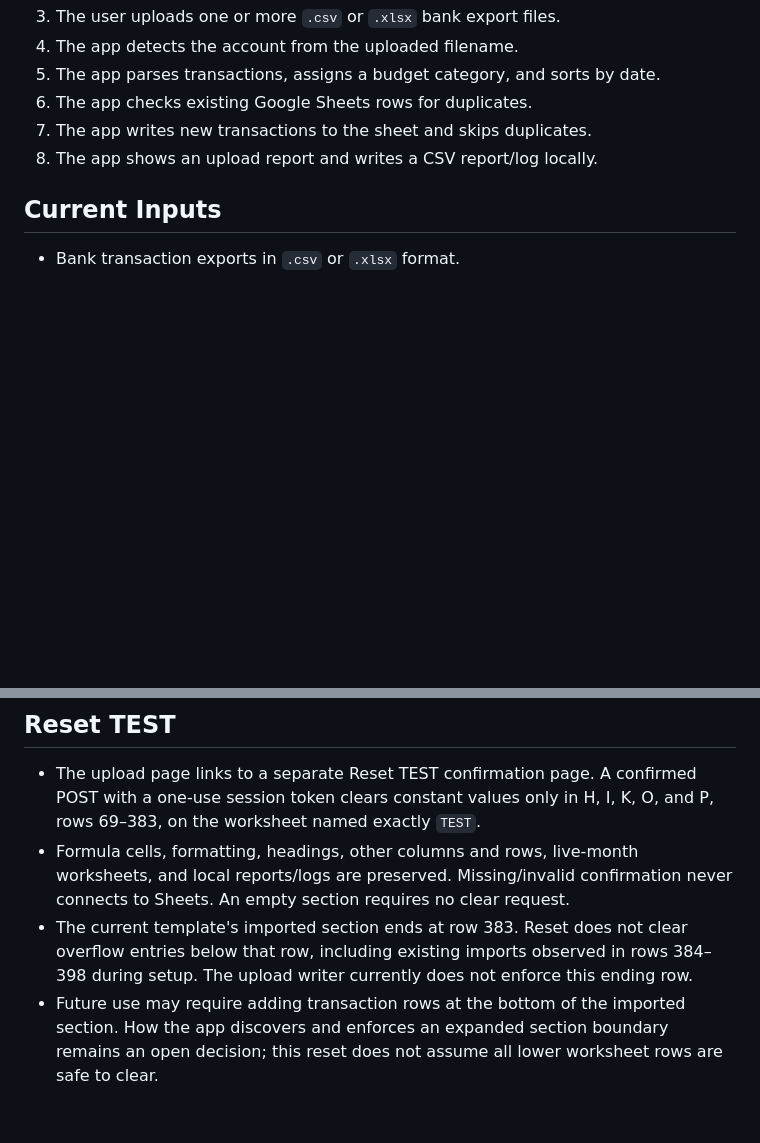
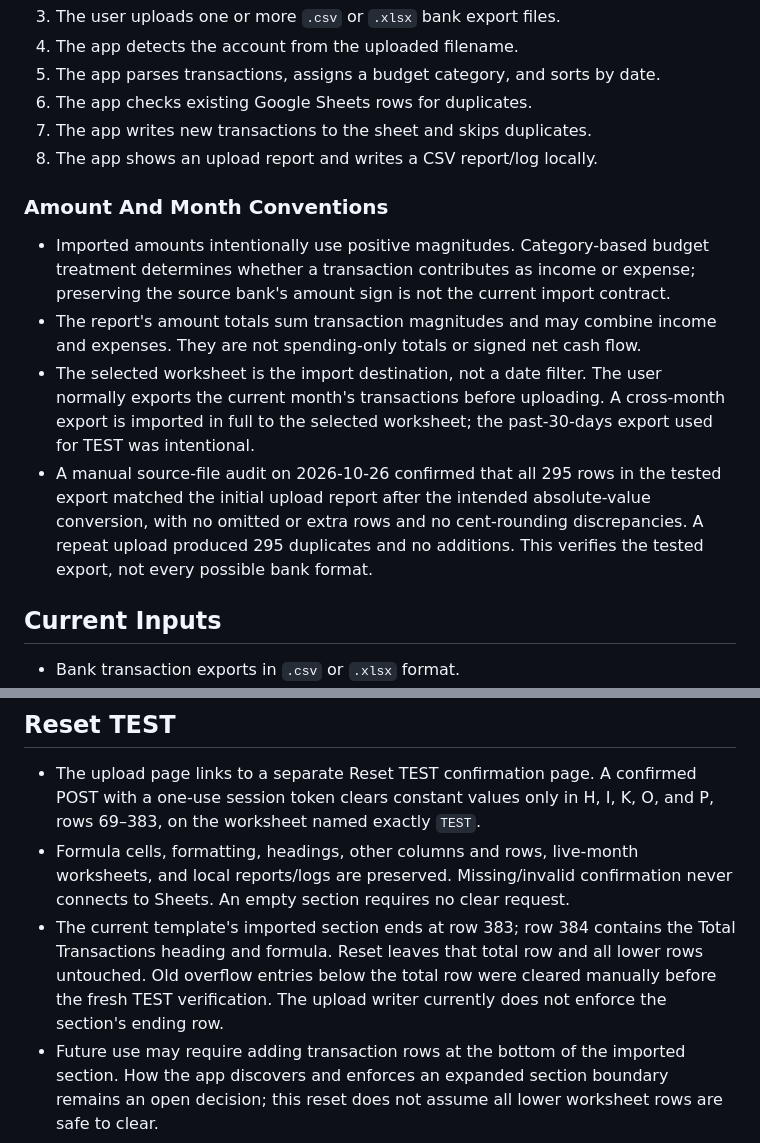
Before and after one commit to RJPrioleau/cloud-transaction-app, a Markdown page: docs/PRODUCT.md, 2 parts joined by grey strips. Rendered like a GitHub page; blank space fills up the shorter version.

Commit message:
Document confirmed import conventions

```diff
--- a/docs/PRODUCT.md
+++ b/docs/PRODUCT.md
@@ -14,6 +14,13 @@ Cloud Transaction App is a personal financial workflow tool. It imports transact
 6. The app checks existing Google Sheets rows for duplicates.
 7. The app writes new transactions to the sheet and skips duplicates.
 8. The app shows an upload report and writes a CSV report/log locally.
+
+### Amount And Month Conventions
+
+- Imported amounts intentionally use positive magnitudes. Category-based budget treatment determines whether a transaction contributes as income or expense; preserving the source bank's amount sign is not the current import contract.
+- The report's amount totals sum transaction magnitudes and may combine income and expenses. They are not spending-only totals or signed net cash flow.
+- The selected worksheet is the import destination, not a date filter. The user normally exports the current month's transactions before uploading. A cross-month export is imported in full to the selected worksheet; the past-30-days export used for TEST was intentional.
+- A manual source-file audit on 2026-10-26 confirmed that all 295 rows in the tested export matched the initial upload report after the intended absolute-value conversion, with no omitted or extra rows and no cent-rounding discrepancies. A repeat upload produced 295 duplicates and no additions. This verifies the tested export, not every possible bank format.
 
 ## Current Inputs
 
@@ -33,7 +40,7 @@ Cloud Transaction App is a personal financial workflow tool. It imports transact
 
 - The upload page links to a separate Reset TEST confirmation page. A confirmed POST with a one-use session token clears constant values only in H, I, K, O, and P, rows 69–383, on the worksheet named exactly `TEST`.
 - Formula cells, formatting, headings, other columns and rows, live-month worksheets, and local reports/logs are preserved. Missing/invalid confirmation never connects to Sheets. An empty section requires no clear request.
-- The current template's imported section ends at row 383. Reset does not clear overflow entries below that row, including existing imports observed in rows 384–398 during setup. The upload writer currently does not enforce this ending row.
+- The current template's imported section ends at row 383; row 384 contains the Total Transactions heading and formula. Reset leaves that total row and all lower rows untouched. Old overflow entries below the total row were cleared manually before the fresh TEST verification. The upload writer currently does not enforce the section's ending row.
 - Future use may require adding transaction rows at the bottom of the imported section. How the app discovers and enforces an expanded section boundary remains an open decision; this reset does not assume all lower worksheet rows are safe to clear.
 
 ## Known Technical Shape
```
